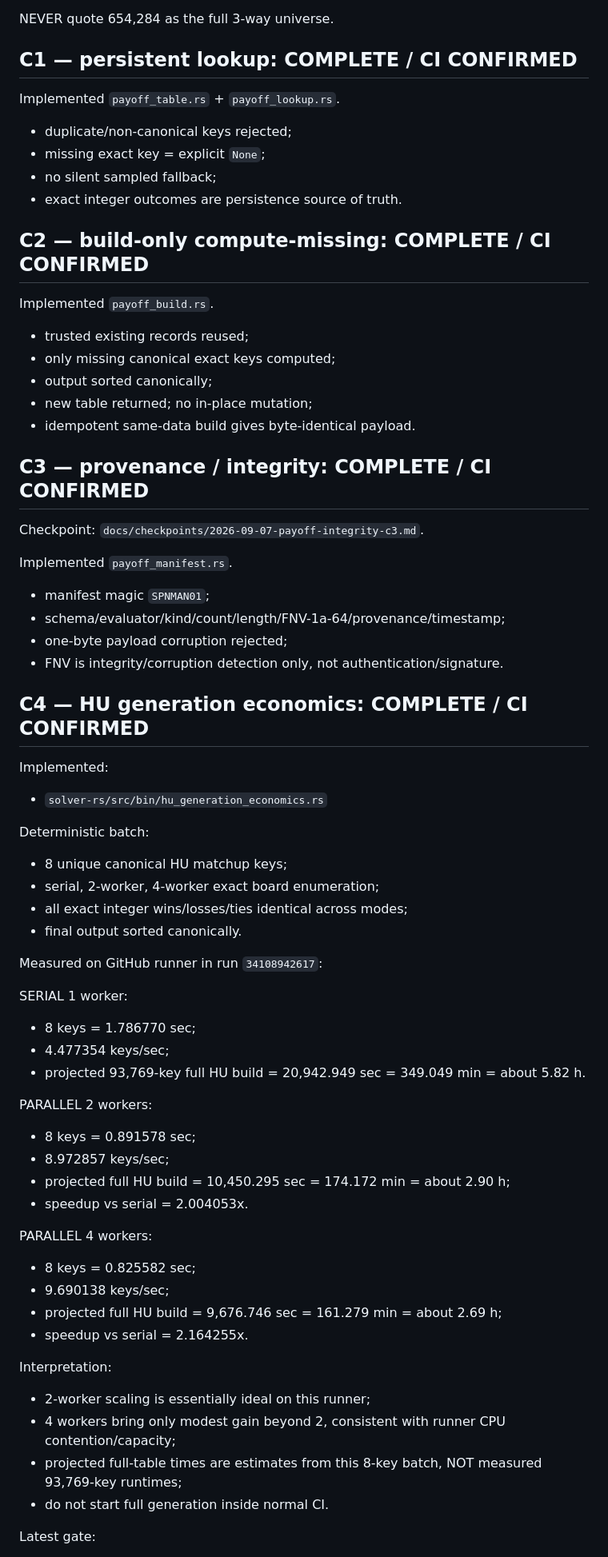
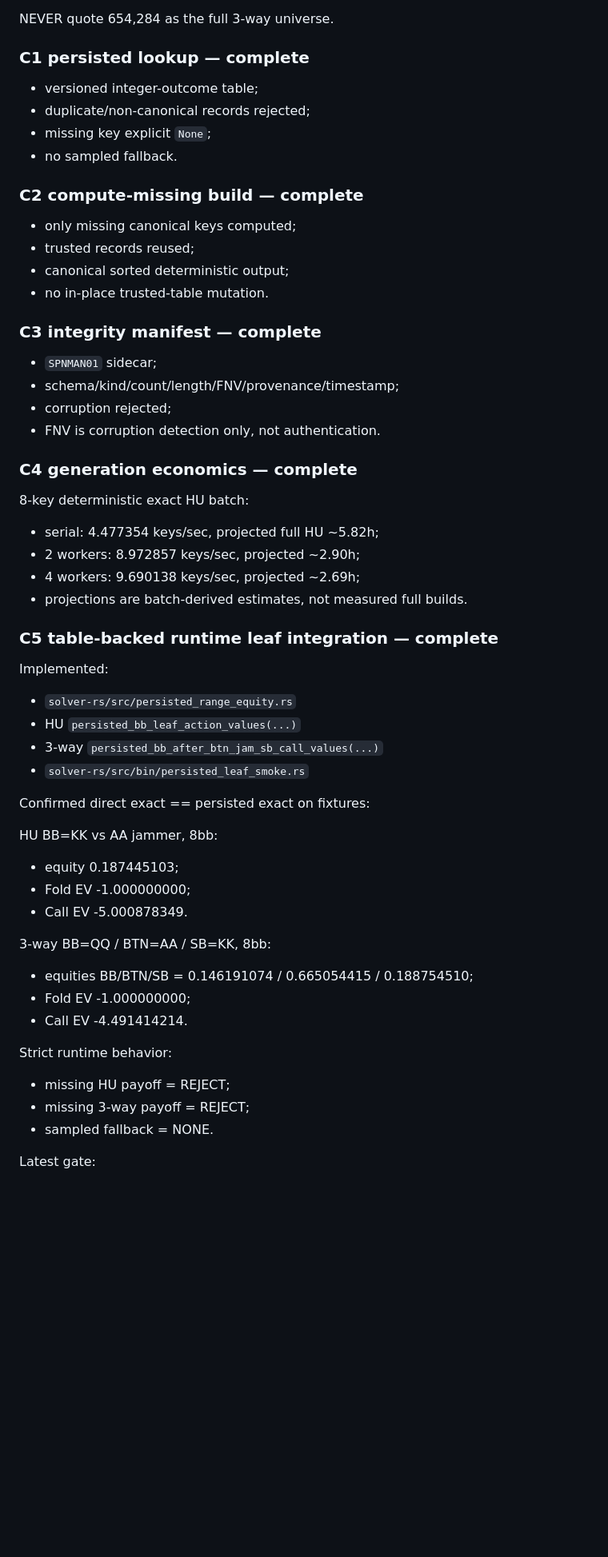
Before and after one commit to robredozav22-svg/poker-spin-gto, a Markdown page: docs/PROJECT_CHECKPOINT.md, the part around one of its changes. Shown at 80% size. Drawn GitHub-style; blank space fills up the shorter version.

Commit message:
Close Phase C runtime integration and set bounded scaling next

```diff
--- a/docs/PROJECT_CHECKPOINT.md
+++ b/docs/PROJECT_CHECKPOINT.md
@@ -56,67 +61,54 @@ Bounded 3-way sample only:
 
 NEVER quote 654,284 as the full 3-way universe.
 
-## C1 — persistent lookup: COMPLETE / CI CONFIRMED
+### C1 persisted lookup — complete
+- versioned integer-outcome table;
+- duplicate/non-canonical records rejected;
+- missing key explicit `None`;
+- no sampled fallback.
 
-Implemented `payoff_table.rs` + `payoff_lookup.rs`.
-- duplicate/non-canonical keys rejected;
-- missing exact key = explicit `None`;
-- no silent sampled fallback;
-- exact integer outcomes are persistence source of truth.
+### C2 compute-missing build — complete
+- only missing canonical keys computed;
+- trusted records reused;
+- canonical sorted deterministic output;
+- no in-place trusted-table mutation.
 
-## C2 — build-only compute-missing: COMPLETE / CI CONFIRMED
+### C3 integrity manifest — complete
+- `SPNMAN01` sidecar;
+- schema/kind/count/length/FNV/provenance/timestamp;
+- corruption rejected;
+- FNV is corruption detection only, not authentication.
 
-Implemented `payoff_build.rs`.
-- trusted existing records reused;
-- only missing canonical exact keys computed;
-- output sorted canonically;
-- new table returned; no in-place mutation;
-- idempotent same-data build gives byte-identical payload.
+### C4 generation economics — complete
+8-key deterministic exact HU batch:
+- serial: 4.477354 keys/sec, projected full HU ~5.82h;
+- 2 workers: 8.972857 keys/sec, projected ~2.90h;
+- 4 workers: 9.690138 keys/sec, projected ~2.69h;
+- projections are batch-derived estimates, not measured full builds.
 
-## C3 — provenance / integrity: COMPLETE / CI CONFIRMED
-
-Checkpoint: `docs/checkpoints/2026-09-07-payoff-integrity-c3.md`.
-
-Implemented `payoff_manifest.rs`.
-- manifest magic `SPNMAN01`;
-- schema/evaluator/kind/count/length/FNV-1a-64/provenance/timestamp;
-- one-byte payload corruption rejected;
-- FNV is integrity/corruption detection only, not authentication/signature.
-
-## C4 — HU generation economics: COMPLETE / CI CONFIRMED
+### C5 table-backed runtime leaf integration — complete
 
 Implemented:
-- `solver-rs/src/bin/hu_generation_economics.rs`
+- `solver-rs/src/persisted_range_equity.rs`
+- HU `persisted_bb_leaf_action_values(...)`
+- 3-way `persisted_bb_after_btn_jam_sb_call_values(...)`
+- `solver-rs/src/bin/persisted_leaf_smoke.rs`
 
-Deterministic batch:
-- 8 unique canonical HU matchup keys;
-- serial, 2-worker, 4-worker exact board enumeration;
-- all exact integer wins/losses/ties identical across modes;
-- final output sorted canonically.
+Confirmed direct exact == persisted exact on fixtures:
 
-Measured on GitHub runner in run `34108942617`:
+HU BB=KK vs AA jammer, 8bb:
+- equity 0.187445103;
+- Fold EV -1.000000000;
+- Call EV -5.000878349.
 
-SERIAL 1 worker:
-- 8 keys = 1.786770 sec;
-- 4.477354 keys/sec;
-- projected 93,769-key full HU build = 20,942.949 sec = 349.049 min = about 5.82 h.
+3-way BB=QQ / BTN=AA / SB=KK, 8bb:
+- equities BB/BTN/SB = 0.146191074 / 0.665054415 / 0.188754510;
+- Fold EV -1.000000000;
+- Call EV -4.491414214.
 
-PARALLEL 2 workers:
-- 8 keys = 0.891578 sec;
-- 8.972857 keys/sec;
-- projected full HU build = 10,450.295 sec = 174.172 min = about 2.90 h;
-- speedup vs serial = 2.004053x.
-
-PARALLEL 4 workers:
-- 8 keys = 0.825582 sec;
-- 9.690138 keys/sec;
-- projected full HU build = 9,676.746 sec = 161.279 min = about 2.69 h;
-- speedup vs serial = 2.164255x.
-
-Interpretation:
-- 2-worker scaling is essentially ideal on this runner;
-- 4 workers bring only modest gain beyond 2, consistent with runner CPU contention/capacity;
-- projected full-table times are estimates from this 8-key batch, NOT measured 93,769-key runtimes;
-- do not start full generation inside normal CI.
+Strict runtime behavior:
+- missing HU payoff = REJECT;
+- missing 3-way payoff = REJECT;
+- sampled fallback = NONE.
 
 Latest gate:
```
Also changed, not shown: other parts of docs/PROJECT_CHECKPOINT.md (+34 -24 lines).
